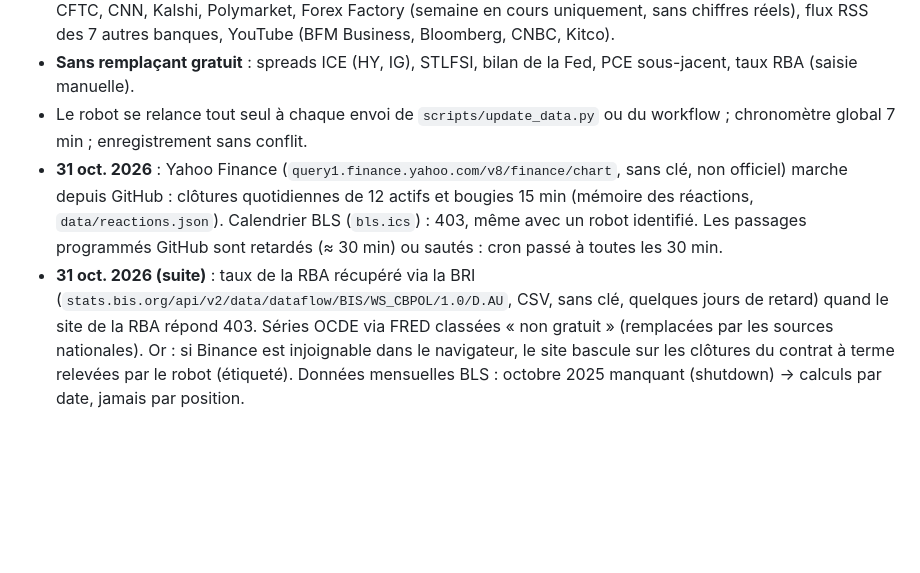
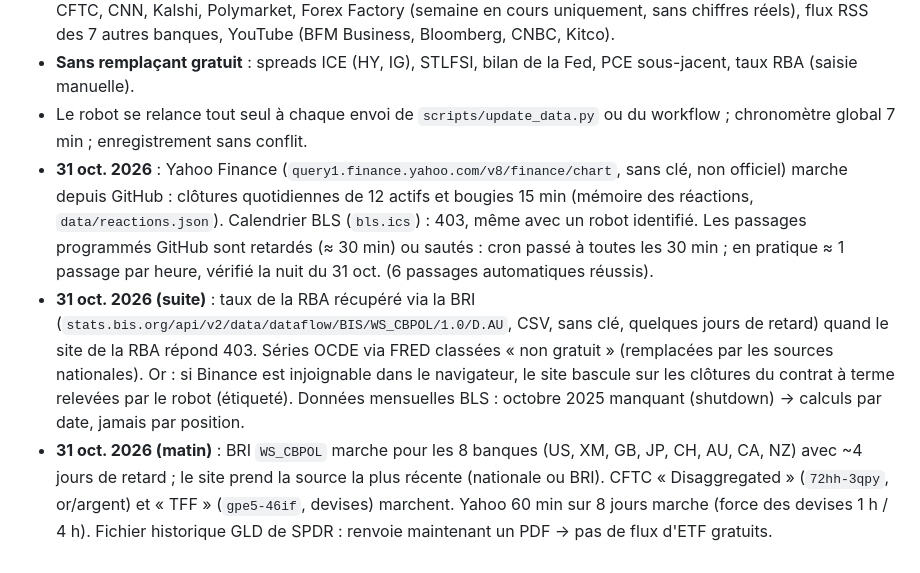
Before and after one commit to philippembulu1-dot/macro-forex, a Markdown page: CLAUDE.md, the part around the change. GitHub-like rendering; blank space fills up the shorter version.

Commit message:
Notes : sources vérifiées le 31 oct. au matin (BRI 8 banques, COT détaillé, cotations horaires, GLD)
Co-Authored-By: Claude Opus 5.5 <noreply@anthropic.com>
Claude-Session: https://claude.ai/code/session_01MNEbLs7ye9VssSHFWaaDoE

```diff
--- a/CLAUDE.md
+++ b/CLAUDE.md
@@ -89,5 +89,6 @@ Avant d'ajouter des indicateurs, **rechercher sur le web et citer des sources**
 - **Remplaçants qui marchent** : Trésor US (2/5/10 ans nominaux et réels), CBOE (VIX, GVZ), Fed de New York (fourchette cible), BCE (taux de dépôt, taux de change → DXY recalculé), BLS v1 sans clé (IPC, chômage, NFP), Fed de Chicago (NFCI, fichier arrêté au 24 avr. 2026), FMI PortWatch via ArcGIS (requête « year >= … », 28 détroits), Banque mondiale, Eurostat/BCE IPCH (s'arrêtent à déc. 2025 côté source), BoE, BoC, BNS, ONS, CFTC, CNN, Kalshi, Polymarket, Forex Factory (semaine en cours uniquement, sans chiffres réels), flux RSS des 7 autres banques, YouTube (BFM Business, Bloomberg, CNBC, Kitco).
 - **Sans remplaçant gratuit** : spreads ICE (HY, IG), STLFSI, bilan de la Fed, PCE sous-jacent, taux RBA (saisie manuelle).
 - Le robot se relance tout seul à chaque envoi de `scripts/update_data.py` ou du workflow ; chronomètre global 7 min ; enregistrement sans conflit.
-- **31 oct. 2026** : Yahoo Finance (`query1.finance.yahoo.com/v8/finance/chart`, sans clé, non officiel) marche depuis GitHub : clôtures quotidiennes de 12 actifs et bougies 15 min (mémoire des réactions, `data/reactions.json`). Calendrier BLS (`bls.ics`) : 403, même avec un robot identifié. Les passages programmés GitHub sont retardés (≈ 30 min) ou sautés : cron passé à toutes les 30 min.
+- **31 oct. 2026** : Yahoo Finance (`query1.finance.yahoo.com/v8/finance/chart`, sans clé, non officiel) marche depuis GitHub : clôtures quotidiennes de 12 actifs et bougies 15 min (mémoire des réactions, `data/reactions.json`). Calendrier BLS (`bls.ics`) : 403, même avec un robot identifié. Les passages programmés GitHub sont retardés (≈ 30 min) ou sautés : cron passé à toutes les 30 min ; en pratique ≈ 1 passage par heure, vérifié la nuit du 31 oct. (6 passages automatiques réussis).
 - **31 oct. 2026 (suite)** : taux de la RBA récupéré via la BRI (`stats.bis.org/api/v2/data/dataflow/BIS/WS_CBPOL/1.0/D.AU`, CSV, sans clé, quelques jours de retard) quand le site de la RBA répond 403. Séries OCDE via FRED classées « non gratuit » (remplacées par les sources nationales). Or : si Binance est injoignable dans le navigateur, le site bascule sur les clôtures du contrat à terme relevées par le robot (étiqueté). Données mensuelles BLS : octobre 2025 manquant (shutdown) → calculs par date, jamais par position.
+- **31 oct. 2026 (matin)** : BRI `WS_CBPOL` marche pour les 8 banques (US, XM, GB, JP, CH, AU, CA, NZ) avec ~4 jours de retard ; le site prend la source la plus récente (nationale ou BRI). CFTC « Disaggregated » (`72hh-3qpy`, or/argent) et « TFF » (`gpe5-46if`, devises) marchent. Yahoo 60 min sur 8 jours marche (force des devises 1 h / 4 h). Fichier historique GLD de SPDR : renvoie maintenant un PDF → pas de flux d'ETF gratuits.
```
